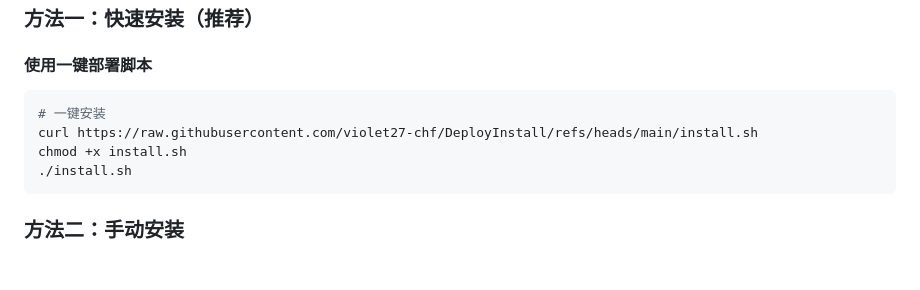
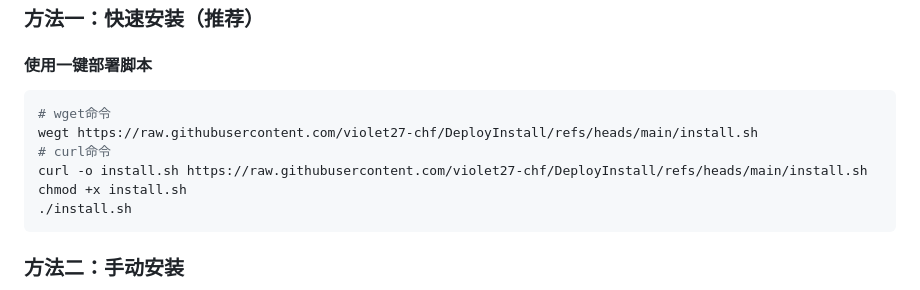
Before and after one commit to violet27-chf/HadoopDeploy_tool, a Markdown page: README.md, the part around the change. Rendered like a GitHub page; blank space fills up the shorter version.

Commit message:
添加一键安装脚本

````diff
--- a/README.md
+++ b/README.md
@@ -119,8 +119,10 @@
 #### 使用一键部署脚本
 
 ```bash
-# 一键安装
-curl https://raw.githubusercontent.com/violet27-chf/DeployInstall/refs/heads/main/install.sh
+# wget命令
+wegt https://raw.githubusercontent.com/violet27-chf/DeployInstall/refs/heads/main/install.sh
+# curl命令
+curl -o install.sh https://raw.githubusercontent.com/violet27-chf/DeployInstall/refs/heads/main/install.sh
 chmod +x install.sh
 ./install.sh
 ```
````
